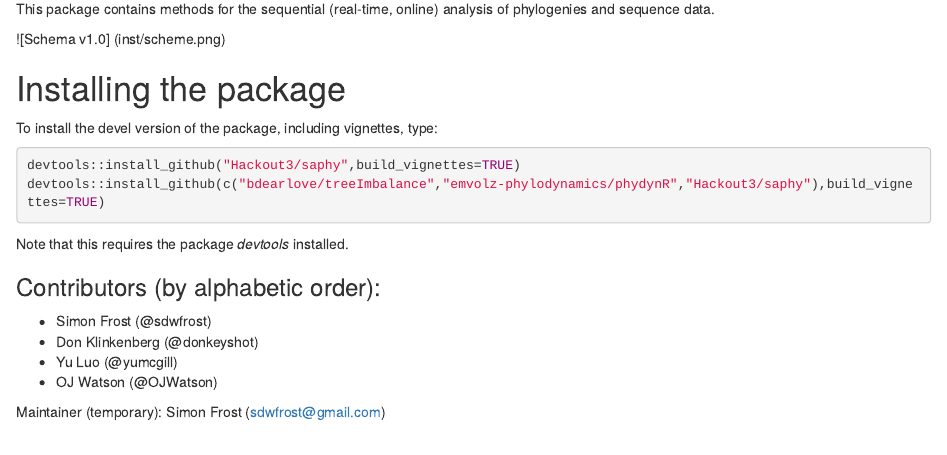
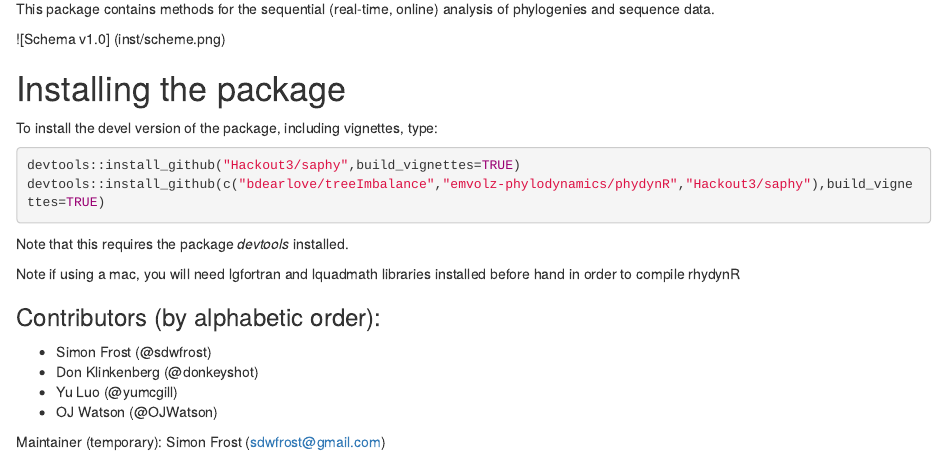
Before and after one commit to Hackout3/saphy, an R Markdown document (README.Rmd): the page in a window 1100 px wide, from 70 px down. Rendered offline with R 4.5, knitr and Pandoc, with nearby package versions; badge pictures from the web are left out.

Commit message:
updated readmes included mac compile advice

```diff
--- a/README.Rmd
+++ b/README.Rmd
@@ -18,6 +18,8 @@ devtools::install_github(c("bdearlove/treeImbalance","emvolz-phylodynamics/phydy
 
 Note that this requires the package *devtools* installed.
 
+Note if using a mac, you will need lgfortran and lquadmath libraries installed before hand in order to compile rhydynR
+
 ### Contributors (by alphabetic order):
 - Simon Frost (@sdwfrost)
 - Don Klinkenberg (@donkeyshot)
```
Also changed, not shown: README.md.
